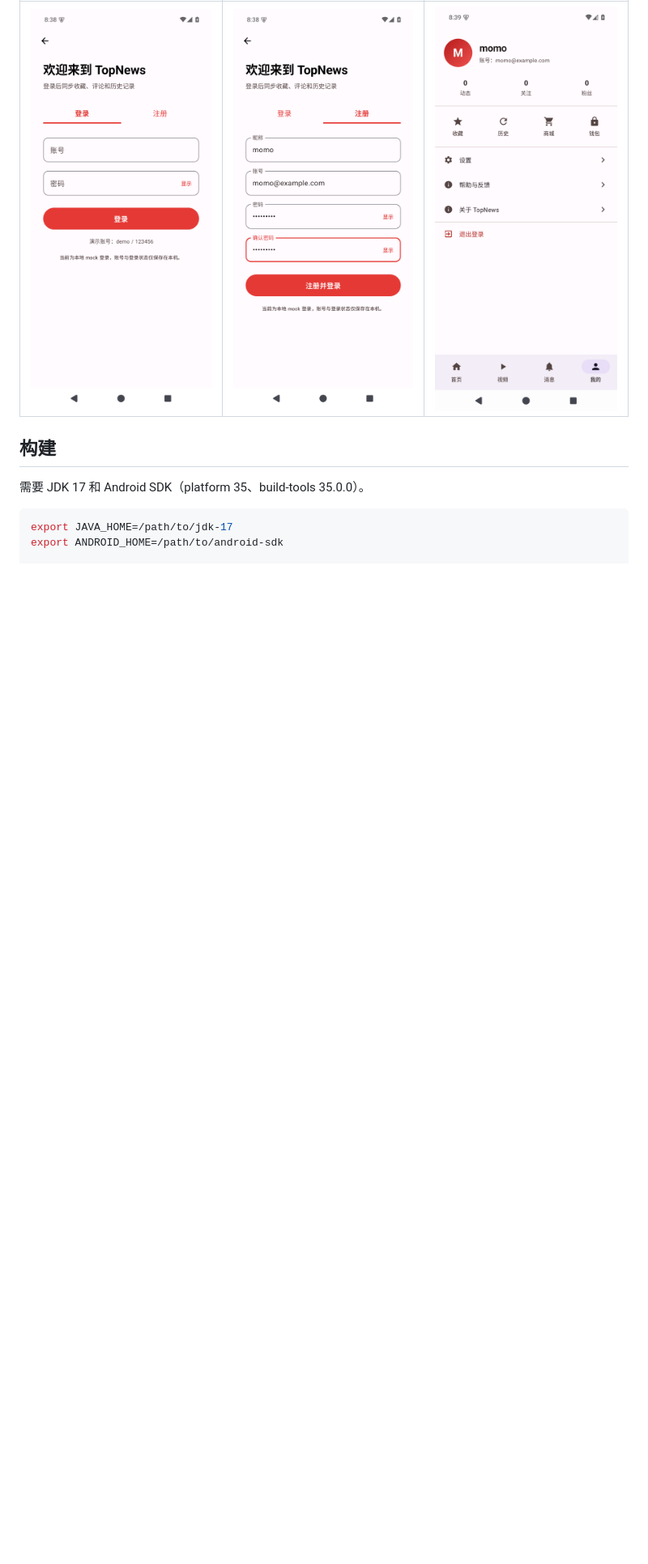
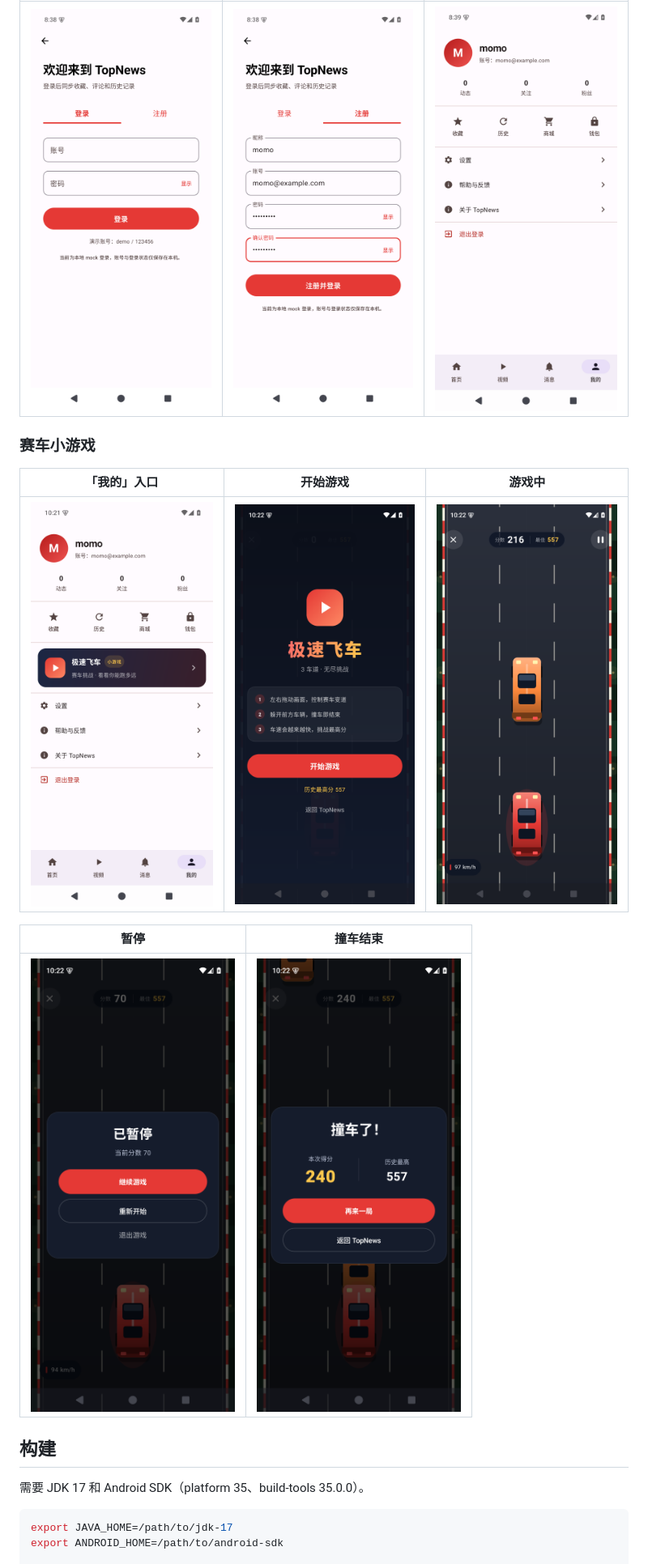
Before and after one commit to zihengQuan/AgentProject01, a Markdown page: README.md, the part around one of its changes. Shown at 81% size. Drawn GitHub-style; pictures changed too: docs/screenshots/racing/after-game-over.png (added), docs/screenshots/racing/after-paused.png (added), docs/screenshots/racing/after-playing.png (added); blank space fills up the shorter version.

```diff
--- a/README.md
+++ b/README.md
@@ -33,6 +34,16 @@
 | --- | --- | --- |
 | ![登录](docs/screenshots/login-signup/after-login.png) | ![注册](docs/screenshots/login-signup/after-register.png) | ![登录后](docs/screenshots/login-signup/after-profile-signed-in.png) |
 
+### 赛车小游戏
+
+| 「我的」入口 | 开始游戏 | 游戏中 |
+| --- | --- | --- |
+| ![极速飞车入口](docs/screenshots/racing/after-profile.png) | ![开始游戏](docs/screenshots/racing/after-start.png) | ![游戏中](docs/screenshots/racing/after-playing.png) |
+
+| 暂停 | 撞车结束 |
+| --- | --- |
+| ![暂停](docs/screenshots/racing/after-paused.png) | ![撞车结束](docs/screenshots/racing/after-game-over.png) |
+
 ## 构建
 
 需要 JDK 17 和 Android SDK（platform 35、build-tools 35.0.0）。
```
Also changed, not shown: other parts of README.md (+6 -4 lines), docs/screenshots/racing/before-profile.png (added), 5 other files.
